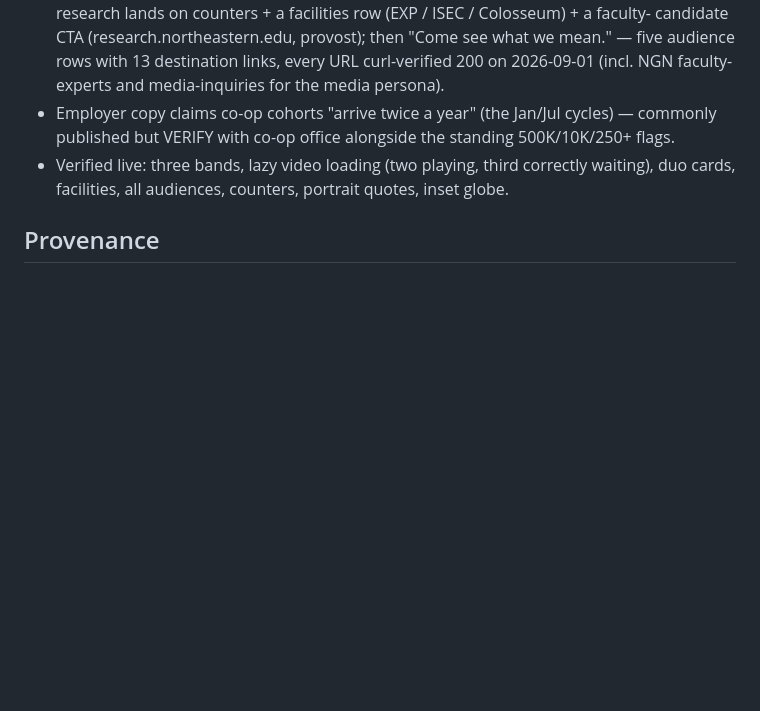
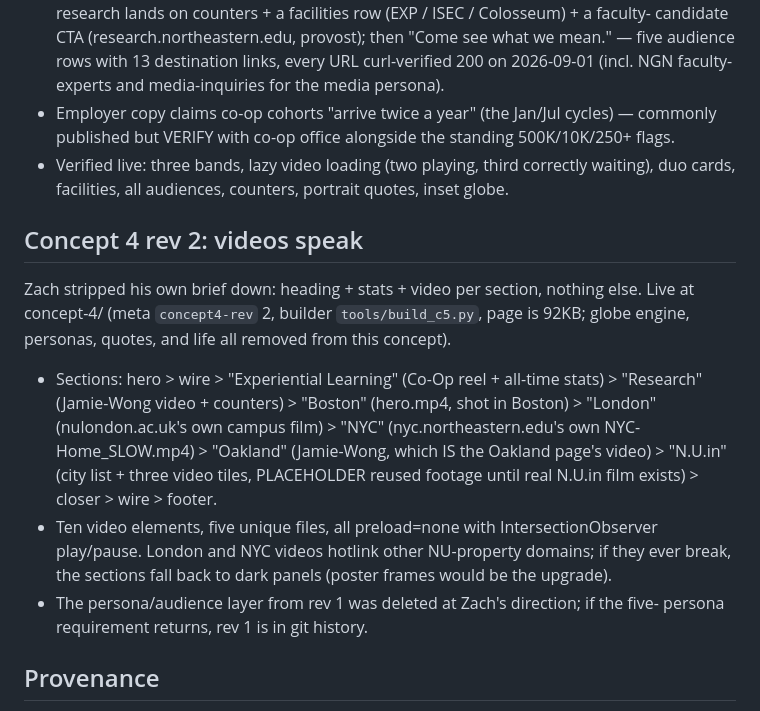
Before and after one commit to zchristensen-nu/nu-homepage-prototype, a Markdown page: HANDOFF.md, the part around the change. Rendered like a GitHub page; blank space fills up the shorter version.

Commit message:
Handoff: concept 4 rev 2
Co-Authored-By: Claude Fable 5 <noreply@anthropic.com>

```diff
--- a/HANDOFF.md
+++ b/HANDOFF.md
@@ -332,6 +332,24 @@ top boarding-school counselors, media/podcasts).
 - Verified live: three bands, lazy video loading (two playing, third correctly waiting),
   duo cards, facilities, all audiences, counters, portrait quotes, inset globe.
 
+## Concept 4 rev 2: videos speak
+
+Zach stripped his own brief down: heading + stats + video per section, nothing else.
+Live at concept-4/ (meta `concept4-rev` 2, builder `tools/build_c5.py`, page is 92KB;
+globe engine, personas, quotes, and life all removed from this concept).
+
+- Sections: hero > wire > "Experiential Learning" (Co-Op reel + all-time stats) >
+  "Research" (Jamie-Wong video + counters) > "Boston" (hero.mp4, shot in Boston) >
+  "London" (nulondon.ac.uk's own campus film) > "NYC" (nyc.northeastern.edu's own
+  NYC-Home_SLOW.mp4) > "Oakland" (Jamie-Wong, which IS the Oakland page's video) >
+  "N.U.in" (city list + three video tiles, PLACEHOLDER reused footage until real
+  N.U.in film exists) > closer > wire > footer.
+- Ten video elements, five unique files, all preload=none with IntersectionObserver
+  play/pause. London and NYC videos hotlink other NU-property domains; if they ever
+  break, the sections fall back to dark panels (poster frames would be the upgrade).
+- The persona/audience layer from rev 1 was deleted at Zach's direction; if the five-
+  persona requirement returns, rev 1 is in git history.
+
 ## Provenance
 
 - Built across several Claude Code sessions in `~/environment` (the NGN monorepo), July
```
